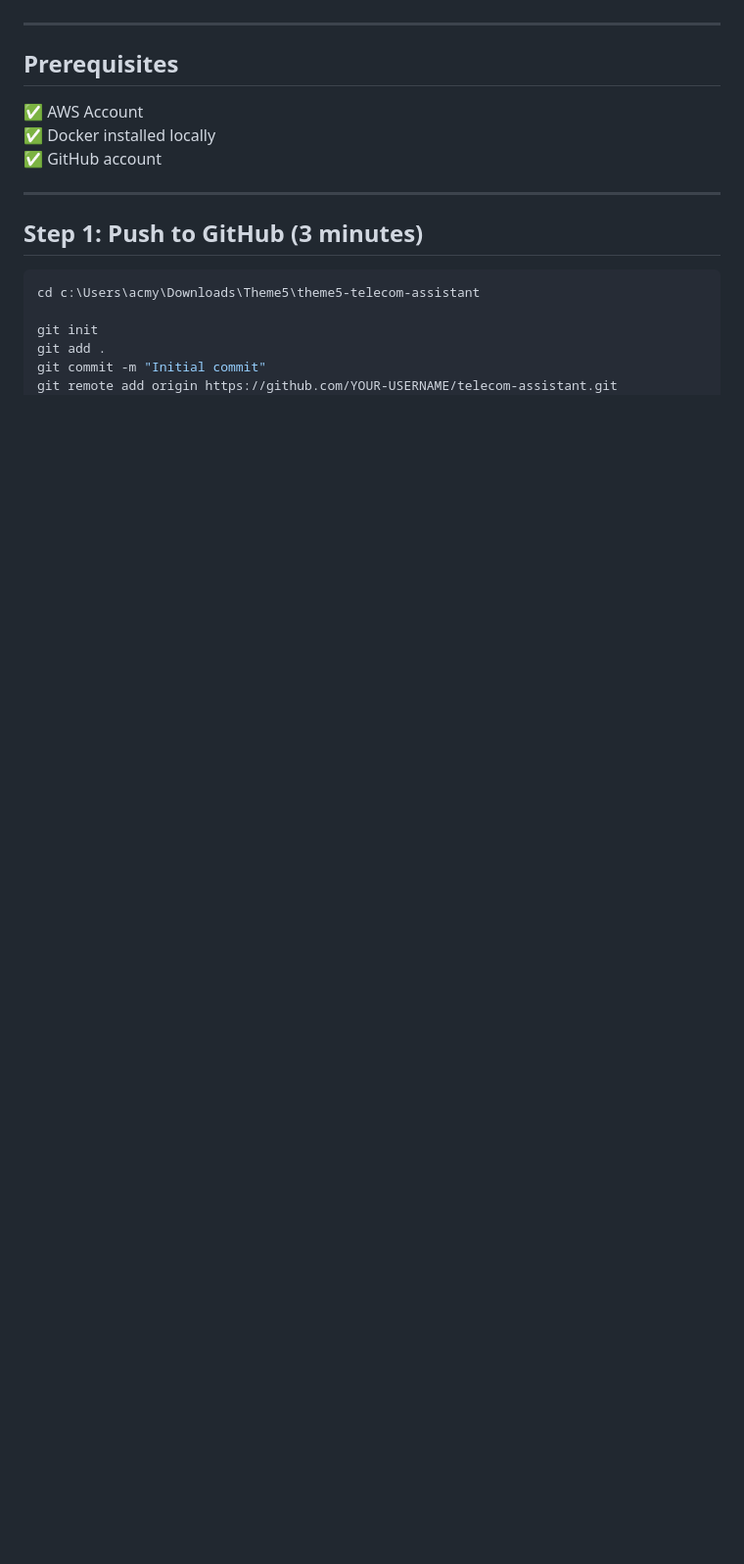
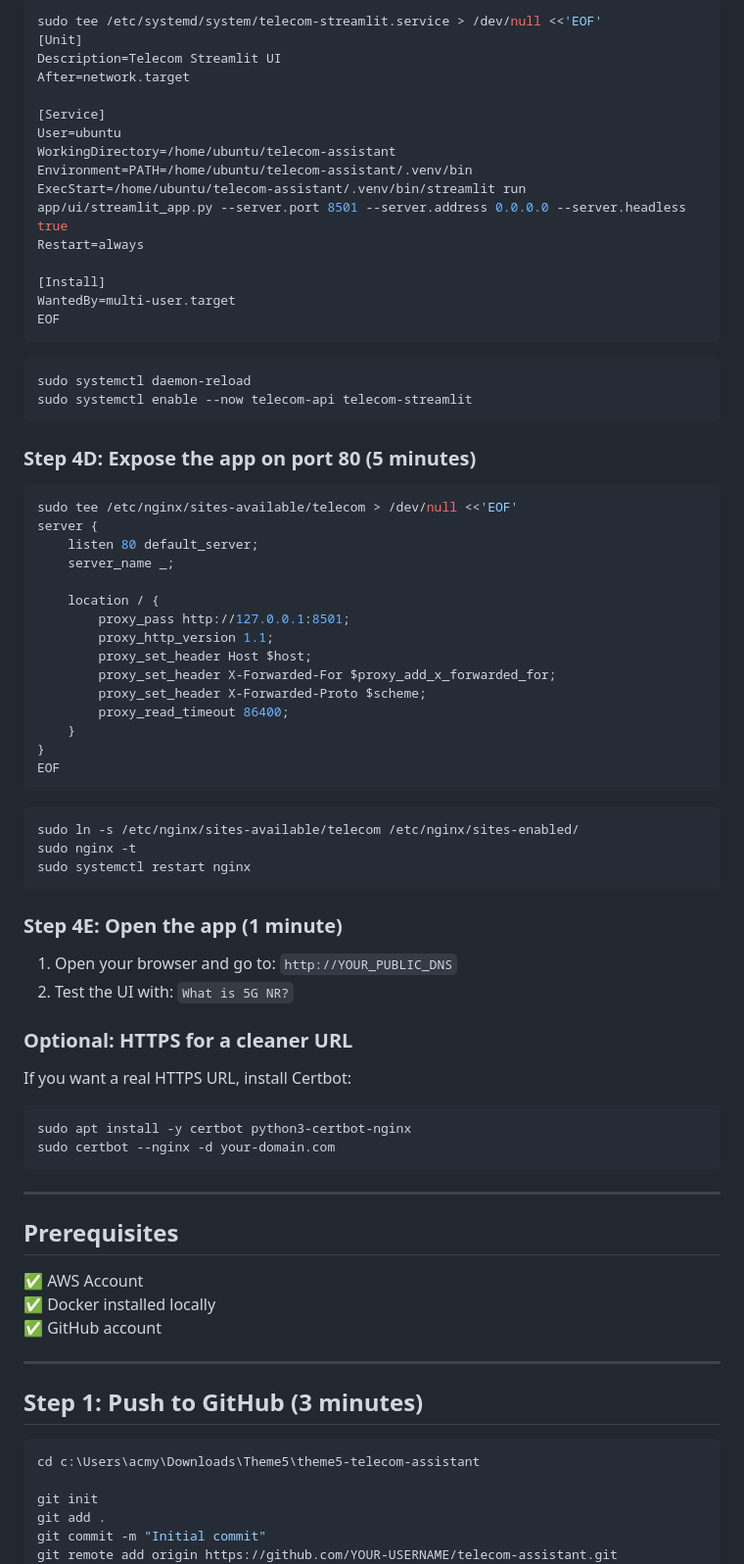
Before and after one commit to blackeye735/AI-Telecom-Assistant, a Markdown page: QUICKSTART_AWS.md, the part around one of its changes. Shown at 98% size. Drawn GitHub-style; blank space fills up the shorter version.

Commit message:
added details to QUICKSTART.md

````diff
--- a/QUICKSTART_AWS.md
+++ b/QUICKSTART_AWS.md
@@ -4,3 +84,66 @@
+```bash
+sudo tee /etc/systemd/system/telecom-streamlit.service > /dev/null <<'EOF'
+[Unit]
+Description=Telecom Streamlit UI
+After=network.target
+
+[Service]
+User=ubuntu
+WorkingDirectory=/home/ubuntu/telecom-assistant
+Environment=PATH=/home/ubuntu/telecom-assistant/.venv/bin
+ExecStart=/home/ubuntu/telecom-assistant/.venv/bin/streamlit run app/ui/streamlit_app.py --server.port 8501 --server.address 0.0.0.0 --server.headless true
+Restart=always
+
+[Install]
+WantedBy=multi-user.target
+EOF
+```
+
+```bash
+sudo systemctl daemon-reload
+sudo systemctl enable --now telecom-api telecom-streamlit
+```
+
+### Step 4D: Expose the app on port 80 (5 minutes)
+
+```bash
+sudo tee /etc/nginx/sites-available/telecom > /dev/null <<'EOF'
+server {
+    listen 80 default_server;
+    server_name _;
+
+    location / {
+        proxy_pass http://127.0.0.1:8501;
+        proxy_http_version 1.1;
+        proxy_set_header Host $host;
+        proxy_set_header X-Forwarded-For $proxy_add_x_forwarded_for;
+        proxy_set_header X-Forwarded-Proto $scheme;
+        proxy_read_timeout 86400;
+    }
+}
+EOF
+```
+
+```bash
+sudo ln -s /etc/nginx/sites-available/telecom /etc/nginx/sites-enabled/
+sudo nginx -t
+sudo systemctl restart nginx
+```
+
+### Step 4E: Open the app (1 minute)
+
+1. Open your browser and go to:
+   `http://YOUR_PUBLIC_DNS`
+2. Test the UI with: `What is 5G NR?`
+
+### Optional: HTTPS for a cleaner URL
+
+If you want a real HTTPS URL, install Certbot:
+
+```bash
+sudo apt install -y certbot python3-certbot-nginx
+sudo certbot --nginx -d your-domain.com
+```
 
 ---
 
````
Also changed, not shown: other parts of QUICKSTART_AWS.md (+81 -1 lines).
